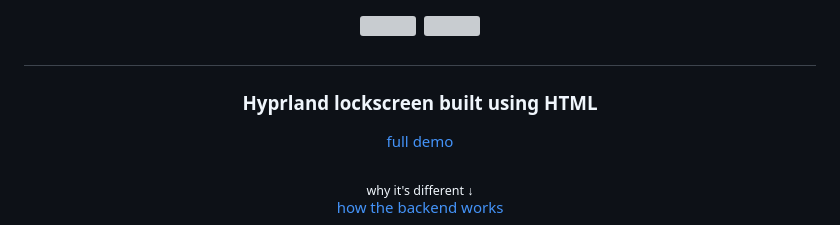
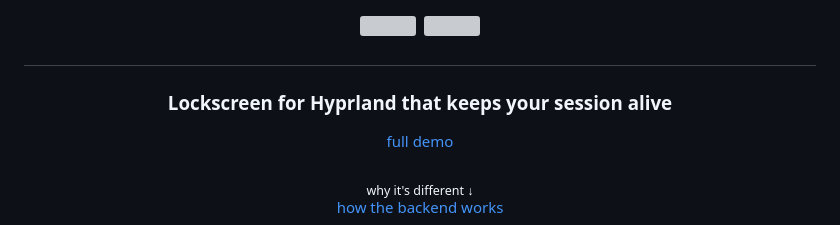
Before and after one commit to KartofellFirst/Selor, a Markdown page: README.md, the part around the change. Drawn GitHub-style; grey boxes are pictures that could not be loaded.

```diff
--- a/README.md
+++ b/README.md
@@ -15,7 +15,7 @@
 </p>
 
 
-<h3><p align=center>Hyprland lockscreen built using HTML</p></h3>
+<h3><p align=center>Lockscreen for Hyprland that keeps your session alive</p></h3>
 <p align=center>
   <a href="https://github.com/user-attachments/assets/0d7c5647-472a-4a94-958e-7bc422fa57c5">full demo</a><br><br>
   <sub>why it's different ↓</sub><br>
```
